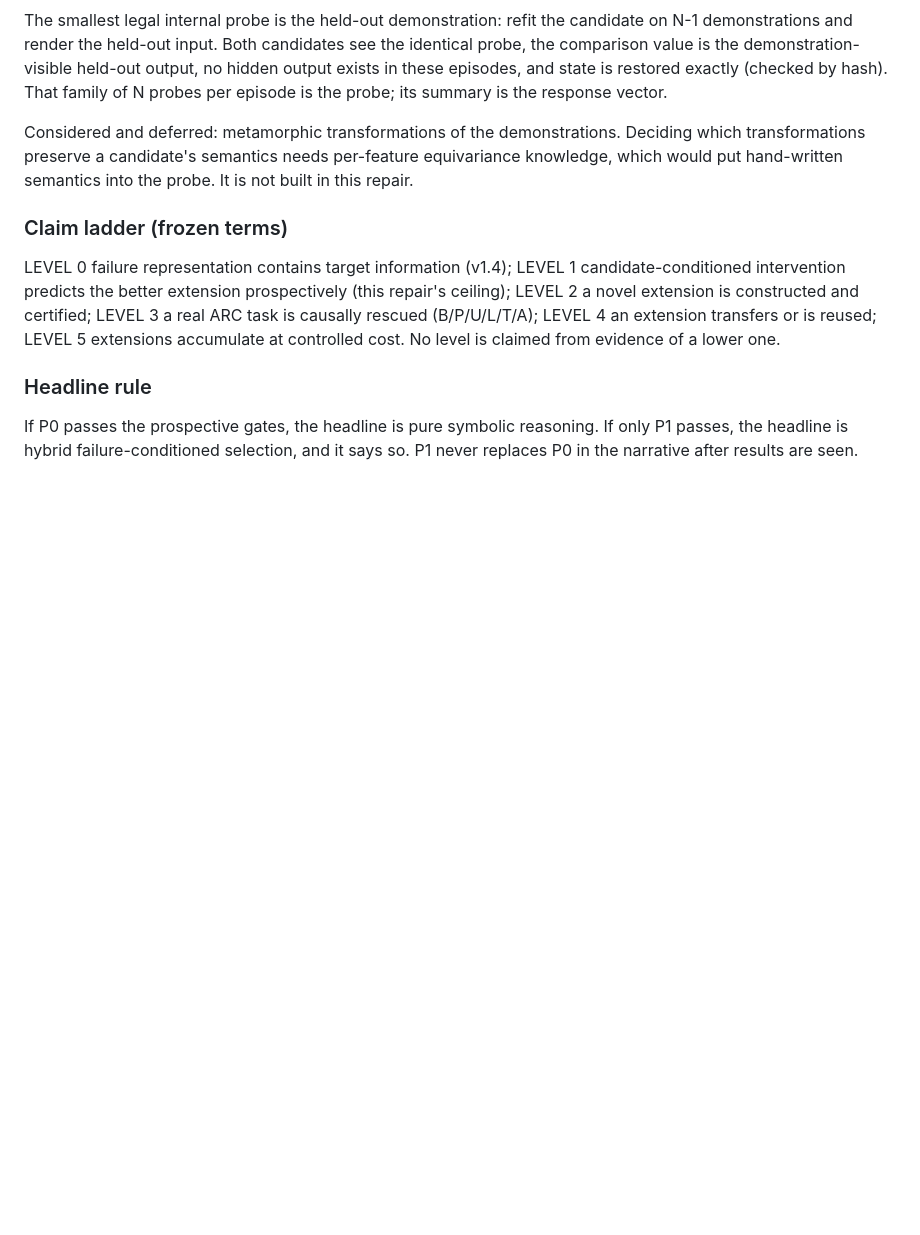
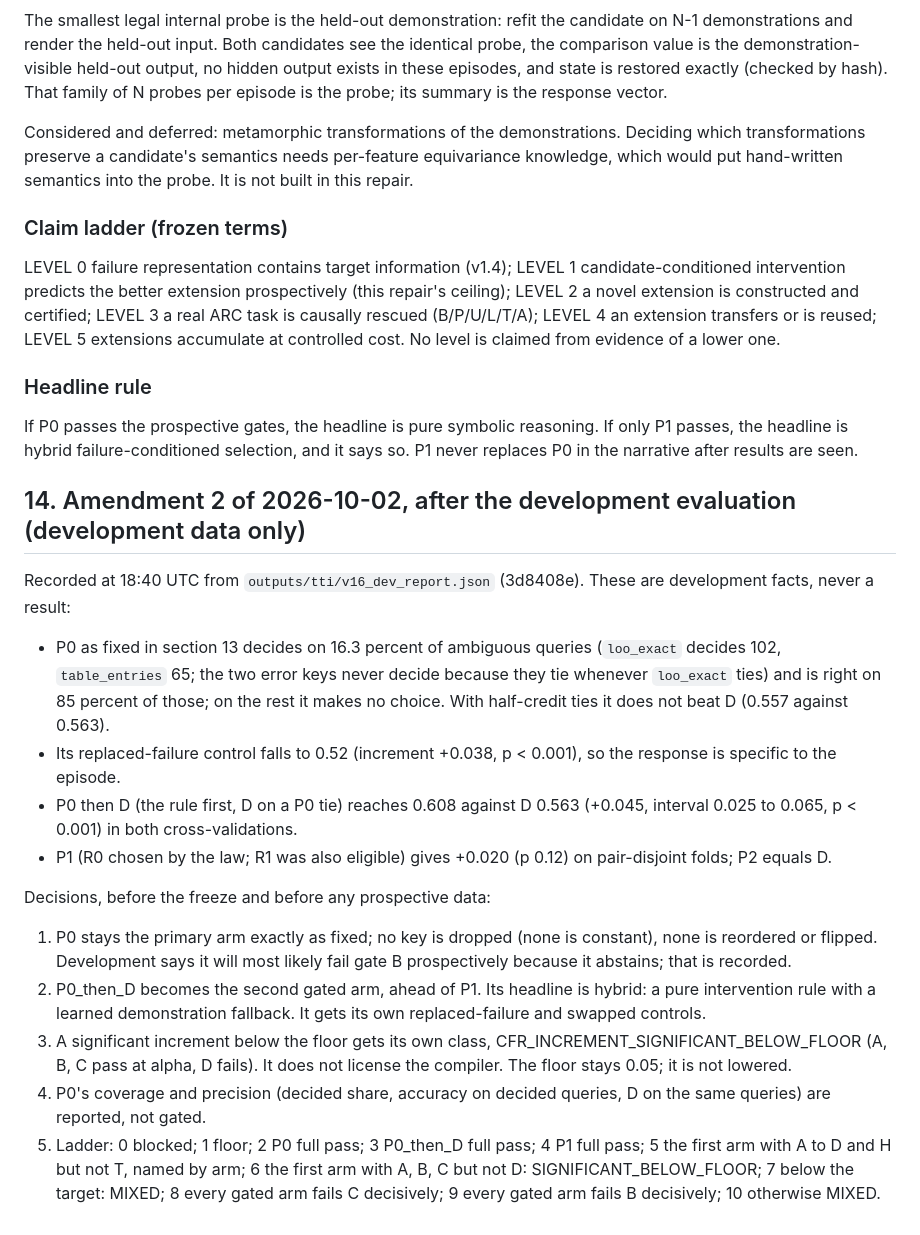
Before and after one commit to ChimdiWalter/Symbolic_Reasoning_LLM_ARC-AGI, a Markdown page: records/ITEM2_V16_DEVELOPMENT_PLAN.md, the part around the change. GitHub-like rendering; blank space fills up the shorter version.

Commit message:
Updating the v1.6 plan (amendment 2 after development: P0 then D as the second gated arm, named sub-floor class, floor retained) and the protocol ladder

```diff
--- a/records/ITEM2_V16_DEVELOPMENT_PLAN.md
+++ b/records/ITEM2_V16_DEVELOPMENT_PLAN.md
@@ -287,3 +287,37 @@ of a lower one.
 If P0 passes the prospective gates, the headline is pure symbolic reasoning.
 If only P1 passes, the headline is hybrid failure-conditioned selection, and
 it says so. P1 never replaces P0 in the narrative after results are seen.
+
+## 14. Amendment 2 of 2026-10-02, after the development evaluation (development data only)
+
+Recorded at 18:40 UTC from `outputs/tti/v16_dev_report.json` (3d8408e).
+These are development facts, never a result:
+- P0 as fixed in section 13 decides on 16.3 percent of ambiguous queries
+  (`loo_exact` decides 102, `table_entries` 65; the two error keys never
+  decide because they tie whenever `loo_exact` ties) and is right on 85
+  percent of those; on the rest it makes no choice. With half-credit ties
+  it does not beat D (0.557 against 0.563).
+- Its replaced-failure control falls to 0.52 (increment +0.038, p < 0.001),
+  so the response is specific to the episode.
+- P0 then D (the rule first, D on a P0 tie) reaches 0.608 against D 0.563
+  (+0.045, interval 0.025 to 0.065, p < 0.001) in both cross-validations.
+- P1 (R0 chosen by the law; R1 was also eligible) gives +0.020 (p 0.12) on
+  pair-disjoint folds; P2 equals D.
+
+Decisions, before the freeze and before any prospective data:
+1. P0 stays the primary arm exactly as fixed; no key is dropped (none is
+   constant), none is reordered or flipped. Development says it will most
+   likely fail gate B prospectively because it abstains; that is recorded.
+2. P0_then_D becomes the second gated arm, ahead of P1. Its headline is
+   hybrid: a pure intervention rule with a learned demonstration fallback.
+   It gets its own replaced-failure and swapped controls.
+3. A significant increment below the floor gets its own class,
+   CFR_INCREMENT_SIGNIFICANT_BELOW_FLOOR (A, B, C pass at alpha, D fails). It
+   does not license the compiler. The floor stays 0.05; it is not lowered.
+4. P0's coverage and precision (decided share, accuracy on decided queries,
+   D on the same queries) are reported, not gated.
+5. Ladder: 0 blocked; 1 floor; 2 P0 full pass; 3 P0_then_D full pass; 4 P1
+   full pass; 5 the first arm with A to D and H but not T, named by arm; 6
+   the first arm with A, B, C but not D: SIGNIFICANT_BELOW_FLOOR; 7 below
+   the target: MIXED; 8 every gated arm fails C decisively; 9 every gated
+   arm fails B decisively; 10 otherwise MIXED.
```
Also changed, not shown: docs/CORA_TTI_CANDIDATE_FAILURE_RESPONSE_v1.6.md (+24 -13 lines).
